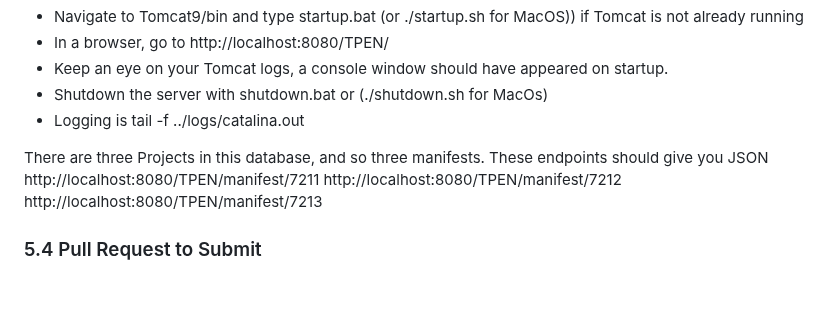
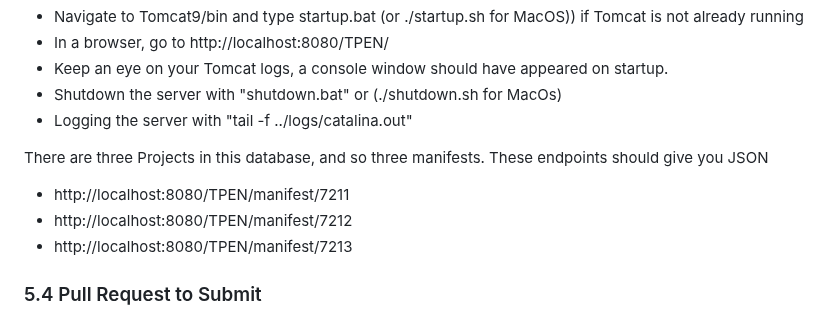
Before and after one commit to CenterForDigitalHumanities/TPEN28, a Markdown page: CONTRIBUTING.md, the part around the change. Rendered like a GitHub page; blank space fills up the shorter version.

Commit message:
adding instruction to contributions

```diff
--- a/CONTRIBUTING.md
+++ b/CONTRIBUTING.md
@@ -162,13 +162,13 @@ Make sure your MySQL Service is running
 * Navigate to Tomcat9/bin and type startup.bat (or ./startup.sh for MacOS)) if Tomcat is not already running
 * In a browser, go to http://localhost:8080/TPEN/
 * Keep an eye on your Tomcat logs, a console window should have appeared on startup.
-* Shutdown the server with shutdown.bat or (./shutdown.sh for MacOs)
-* Logging is  tail -f ../logs/catalina.out
+* Shutdown the server with "shutdown.bat" or (./shutdown.sh for MacOs)
+* Logging the server with "tail -f ../logs/catalina.out"
 
 There are three Projects in this database, and so three manifests.  These endpoints should give you JSON
-http://localhost:8080/TPEN/manifest/7211
-http://localhost:8080/TPEN/manifest/7212
-http://localhost:8080/TPEN/manifest/7213
+* http://localhost:8080/TPEN/manifest/7211
+* http://localhost:8080/TPEN/manifest/7212
+* http://localhost:8080/TPEN/manifest/7213
 
 
 ### 5.4 Pull Request to Submit
```
